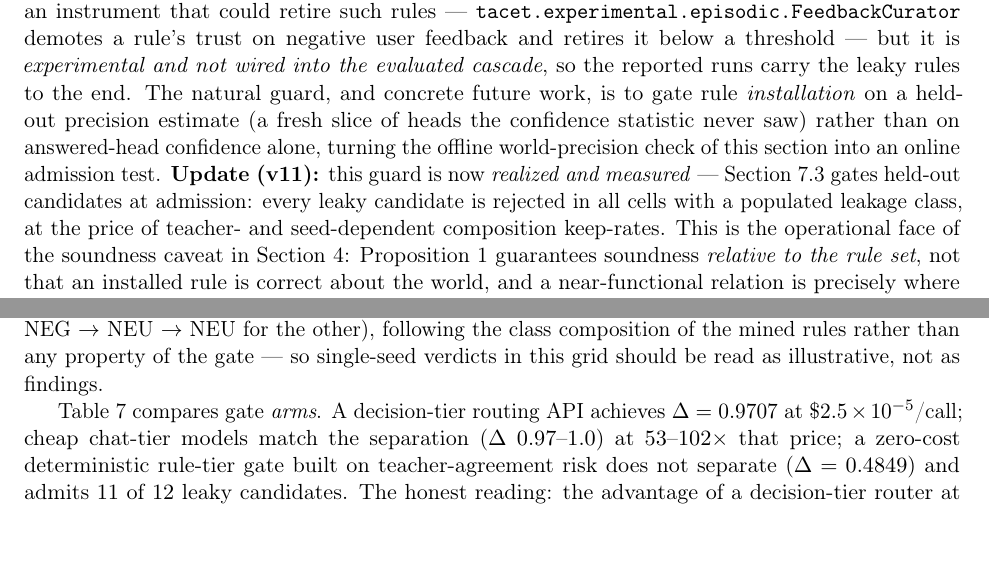
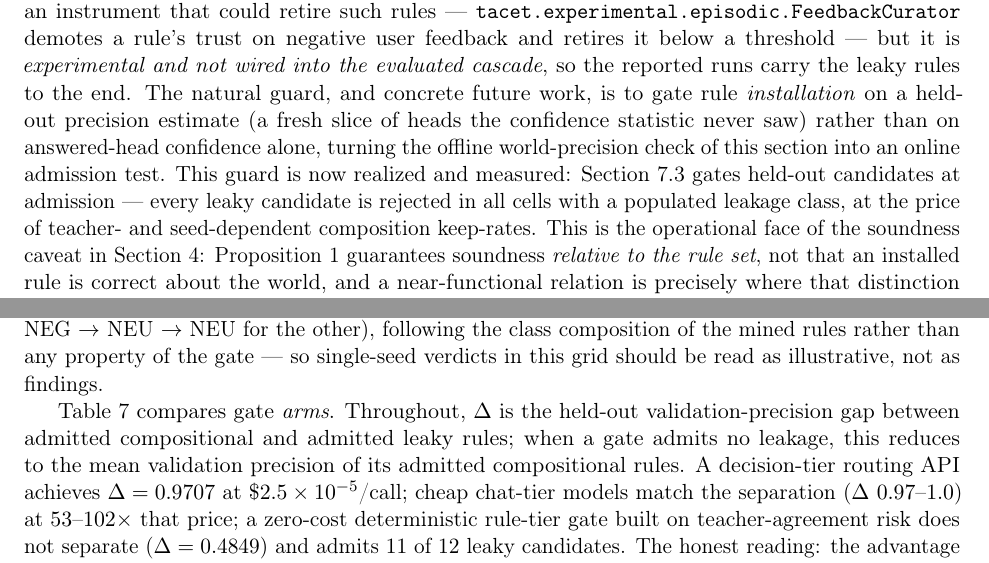
Before and after one commit to n24q02m/tacet, a LaTeX paper (paper/main.tex): two parts of pages 14 and 18 of 46, joined at a grey line, cut so that both start at the same text. Compiled offline with pdfLaTeX.

Commit message:
fix(paper): define delta before first use in admission gate-arms paragraph
Held-out validation-precision gap between admitted compositional and admitted leaky rules; reduces to mean admitted compositional precision when a gate admits no leakage (true for the decision-tier and chat-tier arms, not for the rule-tier arm, which admits 11 of 12 leaky candidates). Also replaces an inline (Update v11) changelog marker with prose.

```diff
--- a/paper/main.tex
+++ b/paper/main.tex
@@ -905,11 +905,10 @@ carry the leaky rules to the end. The natural guard, and concrete future work, i
 to gate rule \emph{installation} on a held-out precision estimate (a fresh slice
 of heads the confidence statistic never saw) rather than on answered-head
 confidence alone, turning the offline world-precision check of this section into
-an online admission test. \textbf{Update (v11):} this guard is now
-\emph{realized and measured} --- Section~\ref{sec:admission} gates held-out
-candidates at admission: every leaky candidate is rejected in all cells with a
-populated leakage class, at the price of teacher- and seed-dependent
-composition keep-rates. This is the operational face of the soundness caveat in
+an online admission test. This guard is now realized and measured:
+Section~\ref{sec:admission} gates held-out candidates at admission --- every
+leaky candidate is rejected in all cells with a populated leakage class, at
+the price of teacher- and seed-dependent composition keep-rates. This is the operational face of the soundness caveat in
 Section~\ref{sec:distill}: Proposition~\ref{prop:sound} guarantees soundness
 \emph{relative to the rule set}, not that an installed rule is correct about the
 world, and a near-functional relation is precisely where that distinction bites.
@@ -1103,7 +1102,10 @@ its price; the zero-cost deterministic rule-tier gate does not separate.}
 \input{results/tab_gate_arms.tex}
 \end{table}
 
-Table~\ref{tab:gate-arms} compares gate \emph{arms}. A decision-tier routing API
+Table~\ref{tab:gate-arms} compares gate \emph{arms}. Throughout, $\Delta$ is
+the held-out validation-precision gap between admitted compositional and
+admitted leaky rules; when a gate admits no leakage, this reduces to
+the mean validation precision of its admitted compositional rules. A decision-tier routing API
 achieves $\Delta=0.9707$ at $\$2.5\times10^{-5}$/call; cheap chat-tier models
 match the separation ($\Delta$ $0.97$--$1.0$) at $53$--$102\times$ that price;
 a zero-cost deterministic rule-tier gate built on teacher-agreement risk does
```
